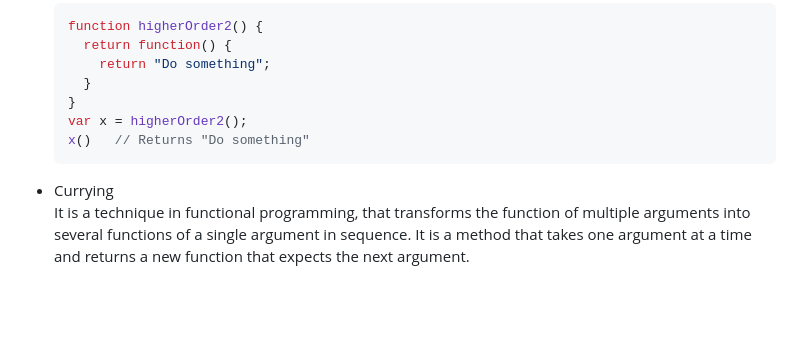
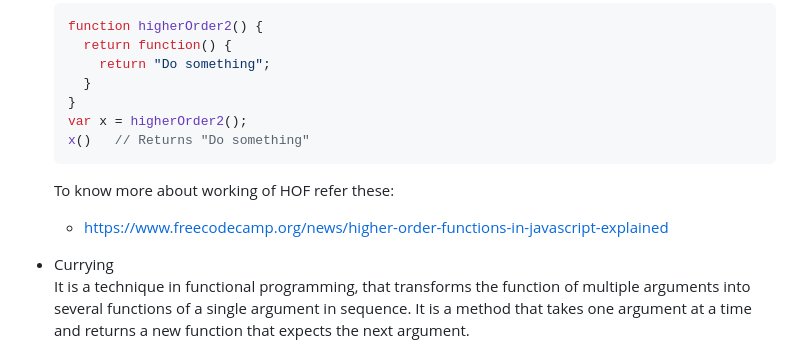
Before and after one commit to Riyakumari57/JavaScript-Coding-Questions, a Markdown page: README.md, the part around one of its changes. Drawn GitHub-style; blank space fills up the shorter version.

````diff
--- a/README.md
+++ b/README.md
@@ -71,6 +71,13 @@ var x = higherOrder2();
 x()   // Returns "Do something"
 ```
 
+<p>To know more about working of HOF refer these: </p>
+<ul>
+  <li>
+    <a href="https://www.freecodecamp.org/news/higher-order-functions-in-javascript-explained/">https://www.freecodecamp.org/news/higher-order-functions-in-javascript-explained</a>
+  </li>
+
+</ul>
 <li>Currying</li>
 <p>It is a technique in functional programming, that transforms the function of multiple arguments into several functions of a single argument in sequence. It is a method that takes one argument at a time and returns a new function that expects the next argument.</p>
 
````
Also changed, not shown: other parts of README.md (+1 -1 lines).
